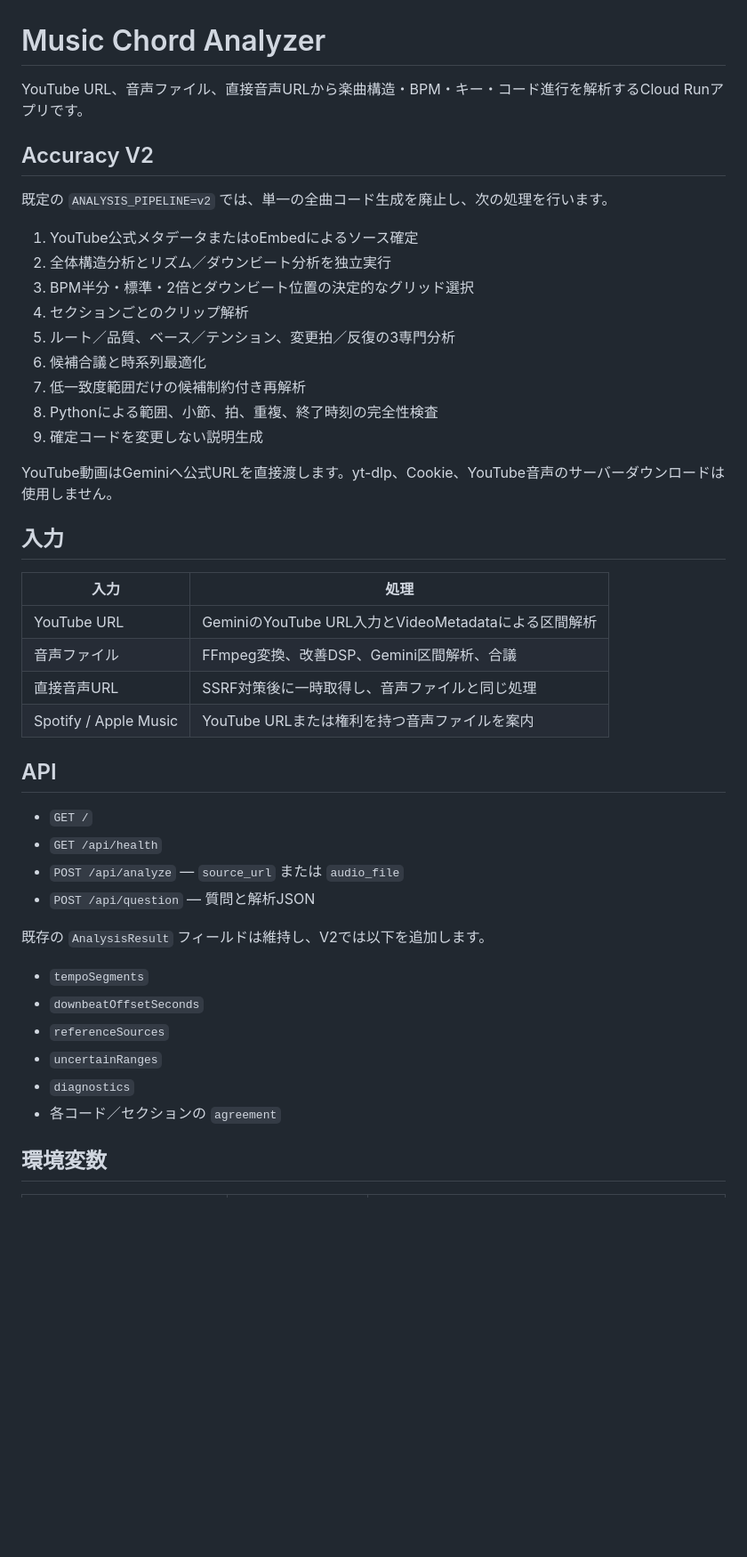
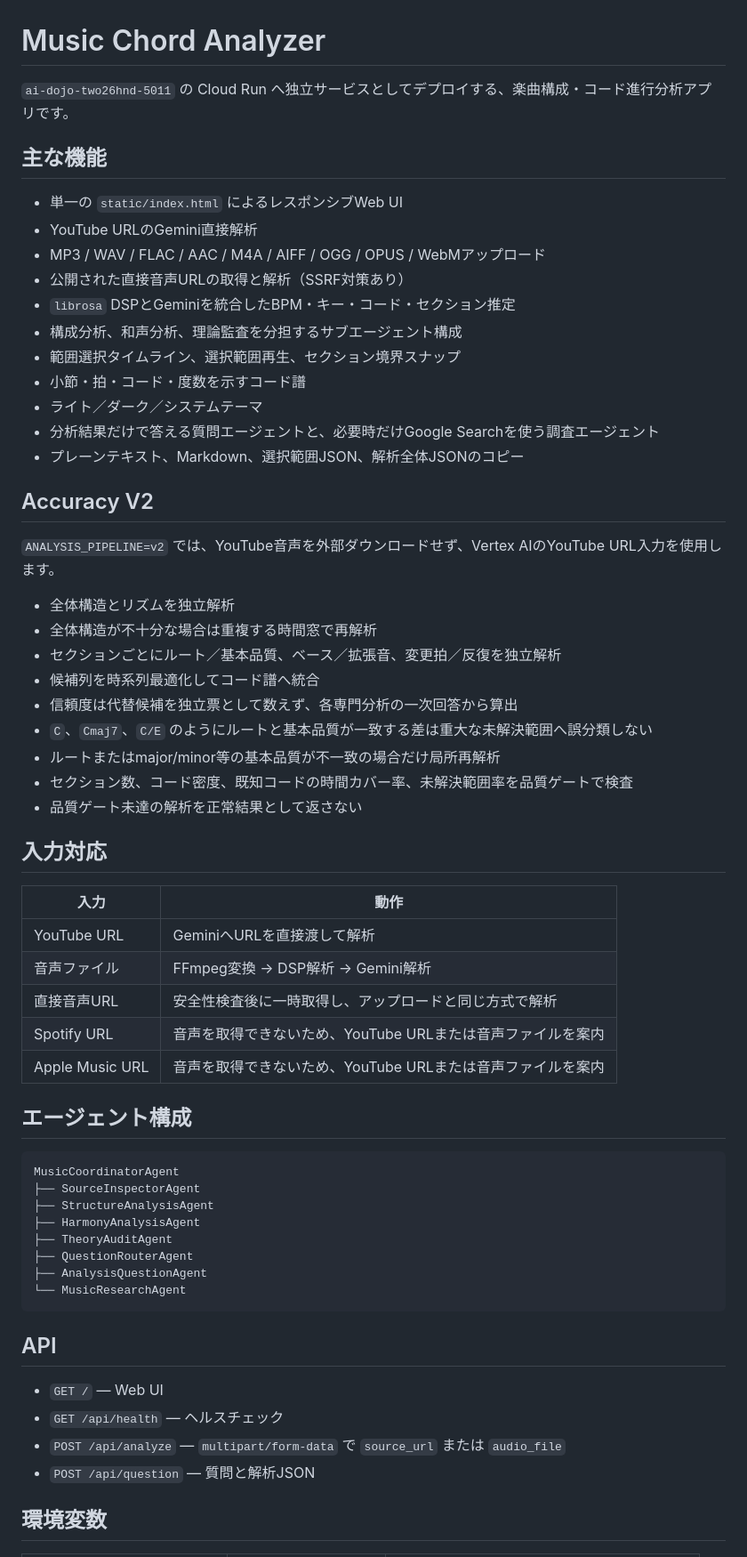
Before and after one commit to YunagiNeru/chord-analyzer, a Markdown page: README.md, the part around one of its changes. Shown at 89% size. GitHub-like rendering; blank space fills up the shorter version.

````diff
--- a/README.md
+++ b/README.md
@@ -1,47 +1,64 @@
 # Music Chord Analyzer
 
-YouTube URL、音声ファイル、直接音声URLから楽曲構造・BPM・キー・コード進行を解析するCloud Runアプリです。
+`ai-dojo-two26hnd-5011` の Cloud Run へ独立サービスとしてデプロイする、楽曲構成・コード進行分析アプリです。
+
+## 主な機能
+
+- 単一の `static/index.html` によるレスポンシブWeb UI
+- YouTube URLのGemini直接解析
+- MP3 / WAV / FLAC / AAC / M4A / AIFF / OGG / OPUS / WebMアップロード
+- 公開された直接音声URLの取得と解析（SSRF対策あり）
+- `librosa` DSPとGeminiを統合したBPM・キー・コード・セクション推定
+- 構成分析、和声分析、理論監査を分担するサブエージェント構成
+- 範囲選択タイムライン、選択範囲再生、セクション境界スナップ
+- 小節・拍・コード・度数を示すコード譜
+- ライト／ダーク／システムテーマ
+- 分析結果だけで答える質問エージェントと、必要時だけGoogle Searchを使う調査エージェント
+- プレーンテキスト、Markdown、選択範囲JSON、解析全体JSONのコピー
 
 ## Accuracy V2
 
-既定の `ANALYSIS_PIPELINE=v2` では、単一の全曲コード生成を廃止し、次の処理を行います。
+`ANALYSIS_PIPELINE=v2` では、YouTube音声を外部ダウンロードせず、Vertex AIのYouTube URL入力を使用します。
 
-1. YouTube公式メタデータまたはoEmbedによるソース確定
-2. 全体構造分析とリズム／ダウンビート分析を独立実行
-3. BPM半分・標準・2倍とダウンビート位置の決定的なグリッド選択
-4. セクションごとのクリップ解析
-5. ルート／品質、ベース／テンション、変更拍／反復の3専門分析
-6. 候補合議と時系列最適化
-7. 低一致度範囲だけの候補制約付き再解析
-8. Pythonによる範囲、小節、拍、重複、終了時刻の完全性検査
-9. 確定コードを変更しない説明生成
+- 全体構造とリズムを独立解析
+- 全体構造が不十分な場合は重複する時間窓で再解析
+- セクションごとにルート／基本品質、ベース／拡張音、変更拍／反復を独立解析
+- 候補列を時系列最適化してコード譜へ統合
+- 信頼度は代替候補を独立票として数えず、各専門分析の一次回答から算出
+- `C`、`Cmaj7`、`C/E` のようにルートと基本品質が一致する差は重大な未解決範囲へ誤分類しない
+- ルートまたはmajor/minor等の基本品質が不一致の場合だけ局所再解析
+- セクション数、コード密度、既知コードの時間カバー率、未解決範囲率を品質ゲートで検査
+- 品質ゲート未達の解析を正常結果として返さない
 
-YouTube動画はGeminiへ公式URLを直接渡します。yt-dlp、Cookie、YouTube音声のサーバーダウンロードは使用しません。
+## 入力対応
 
-## 入力
+| 入力 | 動作 |
+|---|---|
+| YouTube URL | GeminiへURLを直接渡して解析 |
+| 音声ファイル | FFmpeg変換 → DSP解析 → Gemini解析 |
+| 直接音声URL | 安全性検査後に一時取得し、アップロードと同じ方式で解析 |
+| Spotify URL | 音声を取得できないため、YouTube URLまたは音声ファイルを案内 |
+| Apple Music URL | 音声を取得できないため、YouTube URLまたは音声ファイルを案内 |
 
-| 入力 | 処理 |
-|---|---|
-| YouTube URL | GeminiのYouTube URL入力とVideoMetadataによる区間解析 |
-| 音声ファイル | FFmpeg変換、改善DSP、Gemini区間解析、合議 |
-| 直接音声URL | SSRF対策後に一時取得し、音声ファイルと同じ処理 |
-| Spotify / Apple Music | YouTube URLまたは権利を持つ音声ファイルを案内 |
+## エージェント構成
+
+```text
+MusicCoordinatorAgent
+├── SourceInspectorAgent
+├── StructureAnalysisAgent
+├── HarmonyAnalysisAgent
+├── TheoryAuditAgent
+├── QuestionRouterAgent
+├── AnalysisQuestionAgent
+└── MusicResearchAgent
+```
 
 ## API
 
-- `GET /`
-- `GET /api/health`
-- `POST /api/analyze` — `source_url` または `audio_file`
+- `GET /` — Web UI
+- `GET /api/health` — ヘルスチェック
+- `POST /api/analyze` — `multipart/form-data` で `source_url` または `audio_file`
 - `POST /api/question` — 質問と解析JSON
-
-既存の `AnalysisResult` フィールドは維持し、V2では以下を追加します。
-
-- `tempoSegments`
-- `downbeatOffsetSeconds`
-- `referenceSources`
-- `uncertainRanges`
-- `diagnostics`
-- 各コード／セクションの `agreement`
 
 ## 環境変数
 
````
Also changed, not shown: other parts of README.md (+15 -38 lines).
